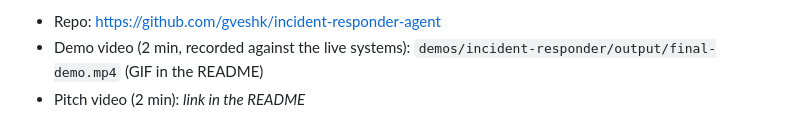
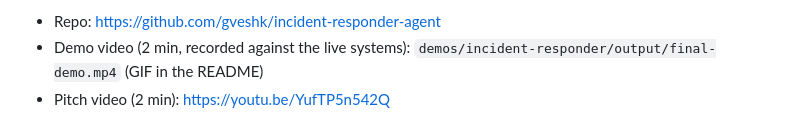
Before and after one commit to gveshk/incident-responder-agent, a Markdown page: SUBMISSION.md, the part around the change. GitHub-like rendering.

```diff
--- a/SUBMISSION.md
+++ b/SUBMISSION.md
@@ -18,4 +18,4 @@ The run log is the state: intent, API result, verdict and tier per step, written
 
 - Repo: https://github.com/gveshk/incident-responder-agent
 - Demo video (2 min, recorded against the live systems): `demos/incident-responder/output/final-demo.mp4` (GIF in the README)
-- Pitch video (2 min): _link in the README_
+- Pitch video (2 min): https://youtu.be/YufTP5n542Q
```
Also changed, not shown: README.md (+3 -1 lines).
